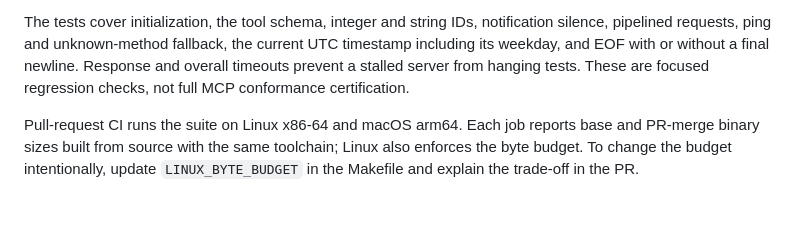
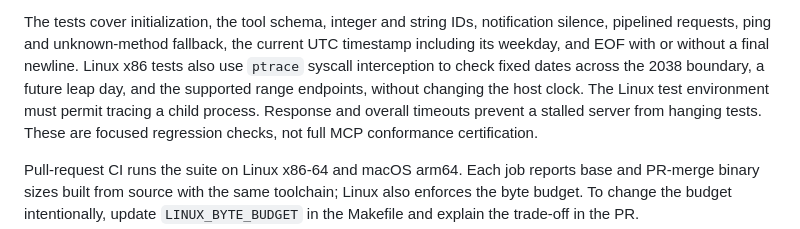
Before and after one commit to nosportugal/time-mcp, a Markdown page: CONTRIBUTING.md, the part around the change. GitHub-like rendering; blank space fills up the shorter version.

```diff
--- a/CONTRIBUTING.md
+++ b/CONTRIBUTING.md
@@ -54,7 +54,10 @@ neither it nor the C runtime is linked into the server.
 The tests cover initialization, the tool schema, integer and string IDs,
 notification silence, pipelined requests, ping and unknown-method fallback,
 the current UTC timestamp including its weekday, and EOF with or without a final
-newline. Response and overall timeouts prevent a stalled server from hanging tests.
+newline. Linux x86 tests also use `ptrace` syscall interception to check fixed
+dates across the 2038 boundary, a future leap day, and the supported range endpoints,
+without changing the host clock. The Linux test environment must permit tracing
+a child process. Response and overall timeouts prevent a stalled server from hanging tests.
 These are focused regression checks, not full MCP conformance certification.
 
 Pull-request CI runs the suite on Linux x86-64 and macOS arm64. Each job reports
```
Also changed, not shown: README.md (+7 -5 lines), docs/adr/0003-utc-calendar-math-and-weekday-format.md (+2 -1 lines), docs/qr.png, 2 other files.
